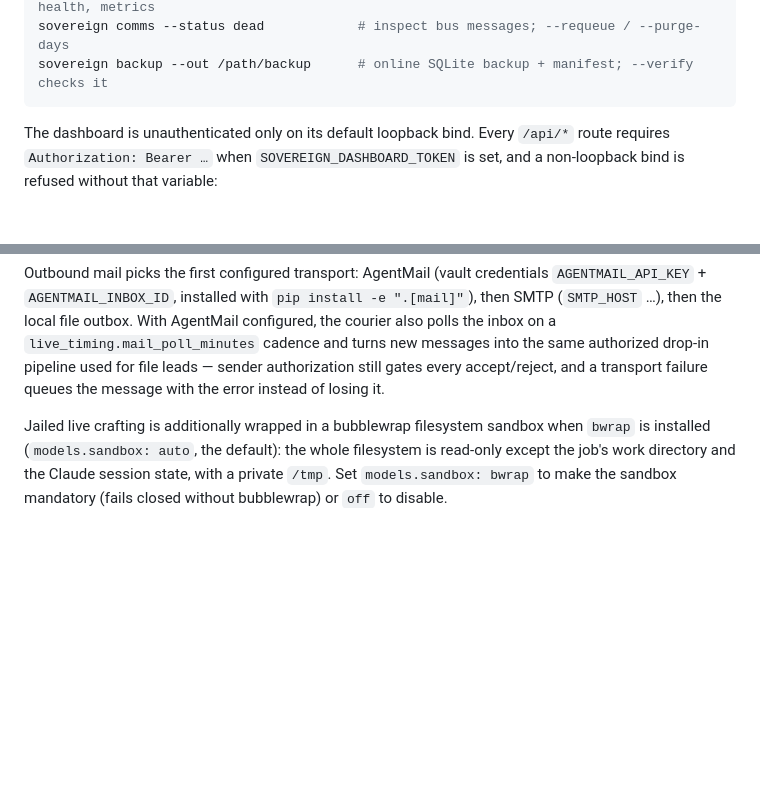
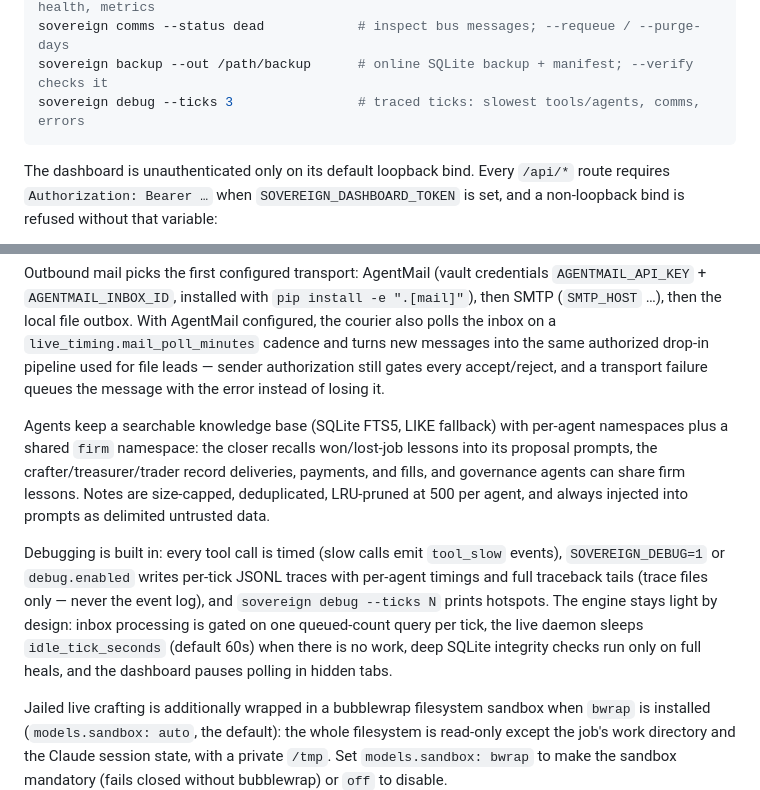
Before and after one commit to TrainABit/agentic-money, a Markdown page: README.md, 2 parts joined by grey strips. Drawn GitHub-style; blank space fills up the shorter version.

Commit message:
Document knowledge, debugging, and efficiency release
Co-authored-by: flohengro <flohengro@gmail.com>

````diff
--- a/README.md
+++ b/README.md
@@ -38,6 +38,7 @@ sovereign backtest --live-data           # certify strategies on public BTC
 sovereign dashboard                      # observer: pipeline, invoices, wallets, health, metrics
 sovereign comms --status dead            # inspect bus messages; --requeue / --purge-days
 sovereign backup --out /path/backup      # online SQLite backup + manifest; --verify checks it
+sovereign debug --ticks 3                # traced ticks: slowest tools/agents, comms, errors
 ```
 
 The dashboard is unauthenticated only on its default loopback bind. Every
@@ -82,6 +83,22 @@ outbox. With AgentMail configured, the courier also polls the inbox on a
 authorized drop-in pipeline used for file leads — sender authorization still
 gates every accept/reject, and a transport failure queues the message with
 the error instead of losing it.
+
+Agents keep a searchable knowledge base (SQLite FTS5, LIKE fallback) with
+per-agent namespaces plus a shared `firm` namespace: the closer recalls
+won/lost-job lessons into its proposal prompts, the crafter/treasurer/trader
+record deliveries, payments, and fills, and governance agents can share firm
+lessons. Notes are size-capped, deduplicated, LRU-pruned at 500 per agent,
+and always injected into prompts as delimited untrusted data.
+
+Debugging is built in: every tool call is timed (slow calls emit `tool_slow`
+events), `SOVEREIGN_DEBUG=1` or `debug.enabled` writes per-tick JSONL traces
+with per-agent timings and full traceback tails (trace files only — never
+the event log), and `sovereign debug --ticks N` prints hotspots. The engine
+stays light by design: inbox processing is gated on one queued-count query
+per tick, the live daemon sleeps `idle_tick_seconds` (default 60s) when
+there is no work, deep SQLite integrity checks run only on full heals, and
+the dashboard pauses polling in hidden tabs.
 
 Jailed live crafting is additionally wrapped in a bubblewrap filesystem
 sandbox when `bwrap` is installed (`models.sandbox: auto`, the default):
````
Also changed, not shown: docs/RUNTIME.md (+55 -0 lines).
